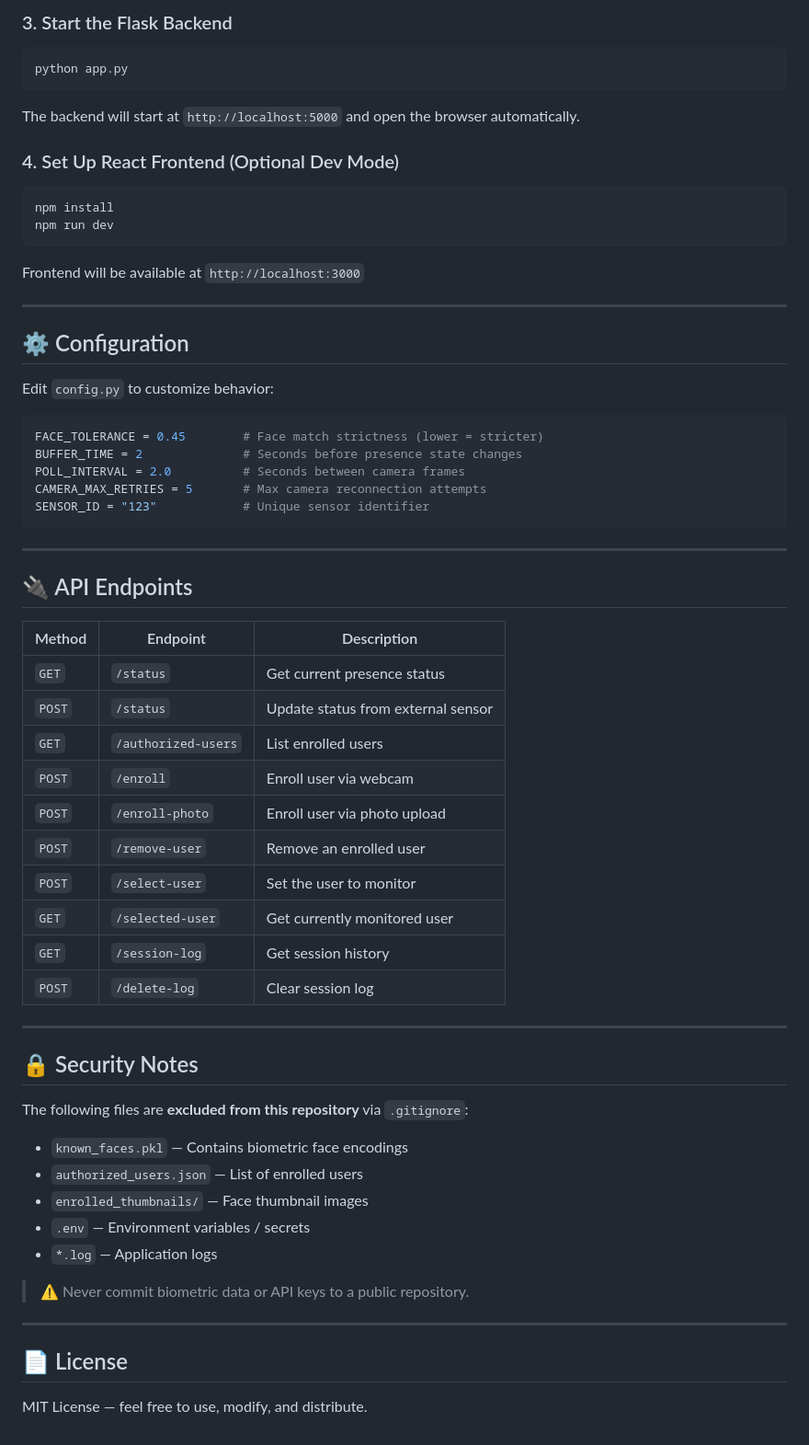
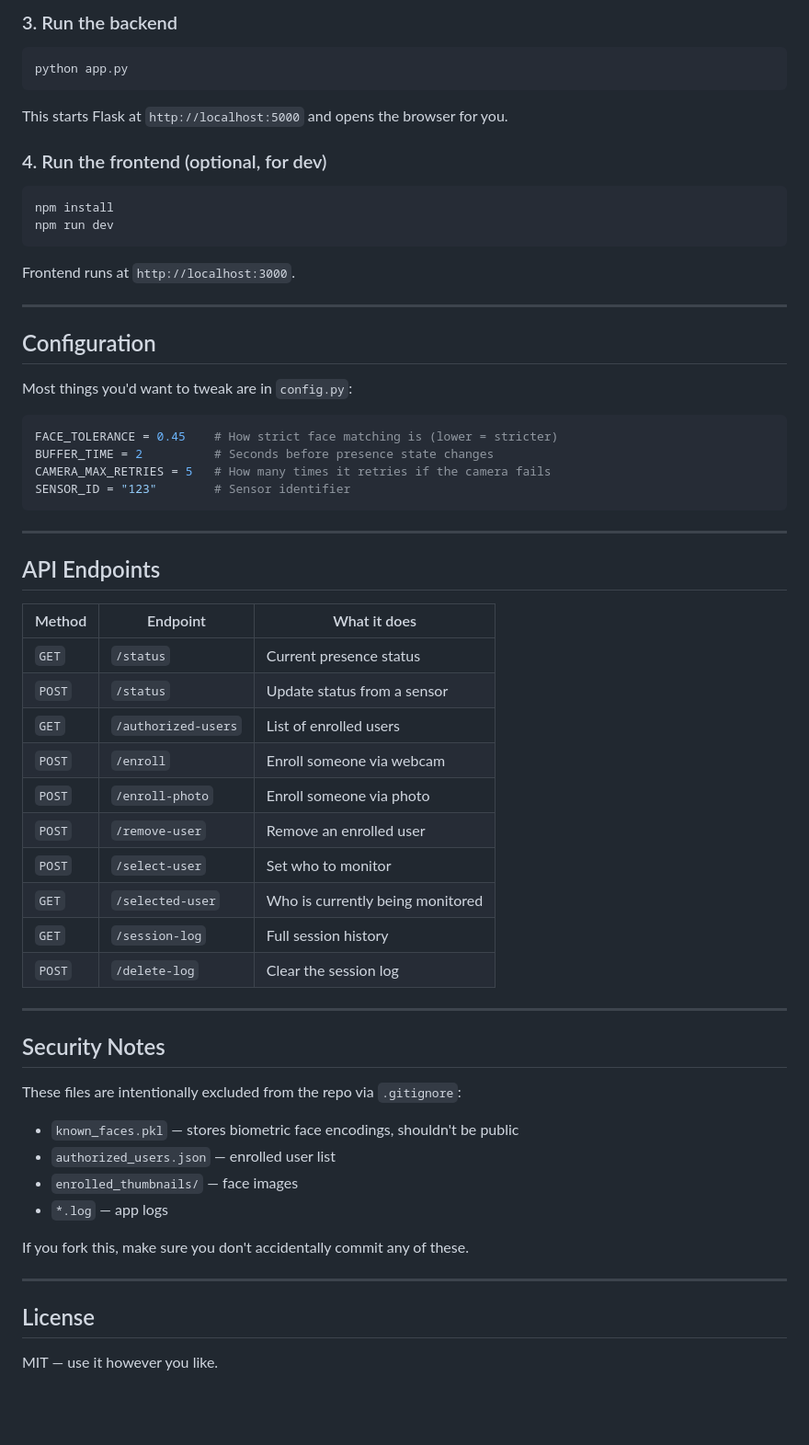
Before and after one commit to avistark02/smart-stopwatch, a Markdown page: README.md, the part around one of its changes. Shown at 92% size. Rendered like a GitHub page; blank space fills up the shorter version.

````diff
--- a/README.md
+++ b/README.md
@@ -85,68 +72,66 @@ pip install -r requirements.txt
 
-### 3. Start the Flask Backend
+### 3. Run the backend
 
 ```powershell
 python app.py
 ```
 
-The backend will start at `http://localhost:5000` and open the browser automatically.
+This starts Flask at `http://localhost:5000` and opens the browser for you.
 
-### 4. Set Up React Frontend (Optional Dev Mode)
+### 4. Run the frontend (optional, for dev)
 
 ```bash
 npm install
 npm run dev
 ```
 
-Frontend will be available at `http://localhost:3000`
+Frontend runs at `http://localhost:3000`.
 
 ---
 
-## ⚙️ Configuration
+## Configuration
 
-Edit `config.py` to customize behavior:
+Most things you'd want to tweak are in `config.py`:
 
 ```python
-FACE_TOLERANCE = 0.45        # Face match strictness (lower = stricter)
-BUFFER_TIME = 2              # Seconds before presence state changes
-POLL_INTERVAL = 2.0          # Seconds between camera frames
-CAMERA_MAX_RETRIES = 5       # Max camera reconnection attempts
-SENSOR_ID = "123"            # Unique sensor identifier
+FACE_TOLERANCE = 0.45    # How strict face matching is (lower = stricter)
+BUFFER_TIME = 2          # Seconds before presence state changes
+CAMERA_MAX_RETRIES = 5   # How many times it retries if the camera fails
+SENSOR_ID = "123"        # Sensor identifier
 ```
 
 ---
 
-## 🔌 API Endpoints
+## API Endpoints
 
-| Method | Endpoint | Description |
+| Method | Endpoint | What it does |
 |---|---|---|
-| `GET` | `/status` | Get current presence status |
-| `POST` | `/status` | Update status from external sensor |
-| `GET` | `/authorized-users` | List enrolled users |
-| `POST` | `/enroll` | Enroll user via webcam |
-| `POST` | `/enroll-photo` | Enroll user via photo upload |
+| `GET` | `/status` | Current presence status |
+| `POST` | `/status` | Update status from a sensor |
+| `GET` | `/authorized-users` | List of enrolled users |
+| `POST` | `/enroll` | Enroll someone via webcam |
+| `POST` | `/enroll-photo` | Enroll someone via photo |
 | `POST` | `/remove-user` | Remove an enrolled user |
-| `POST` | `/select-user` | Set the user to monitor |
-| `GET` | `/selected-user` | Get currently monitored user |
-| `GET` | `/session-log` | Get session history |
-| `POST` | `/delete-log` | Clear session log |
+| `POST` | `/select-user` | Set who to monitor |
+| `GET` | `/selected-user` | Who is currently being monitored |
+| `GET` | `/session-log` | Full session history |
+| `POST` | `/delete-log` | Clear the session log |
 
 ---
 
-## 🔒 Security Notes
+## Security Notes
 
-The following files are **excluded from this repository** via `.gitignore`:
+These files are intentionally excluded from the repo via `.gitignore`:
 
-- `known_faces.pkl` — Contains biometric face encodings
-- `authorized_users.json` — List of enrolled users
-- `enrolled_thumbnails/` — Face thumbnail images
-- `.env` — Environment variables / secrets
-- `*.log` — Application logs
+- `known_faces.pkl` — stores biometric face encodings, shouldn't be public
+- `authorized_users.json` — enrolled user list
+- `enrolled_thumbnails/` — face images
+- `*.log` — app logs
 
-> ⚠️ Never commit biometric data or API keys to a public repository.
+If you fork this, make sure you don't accidentally commit any of these.
 
 ---
 
-## 📄 License
+## License
 
-MIT License — feel free to use, modify, and distribute.
+MIT — use it however you like.
````
Also changed, not shown: other parts of README.md (+29 -42 lines).
